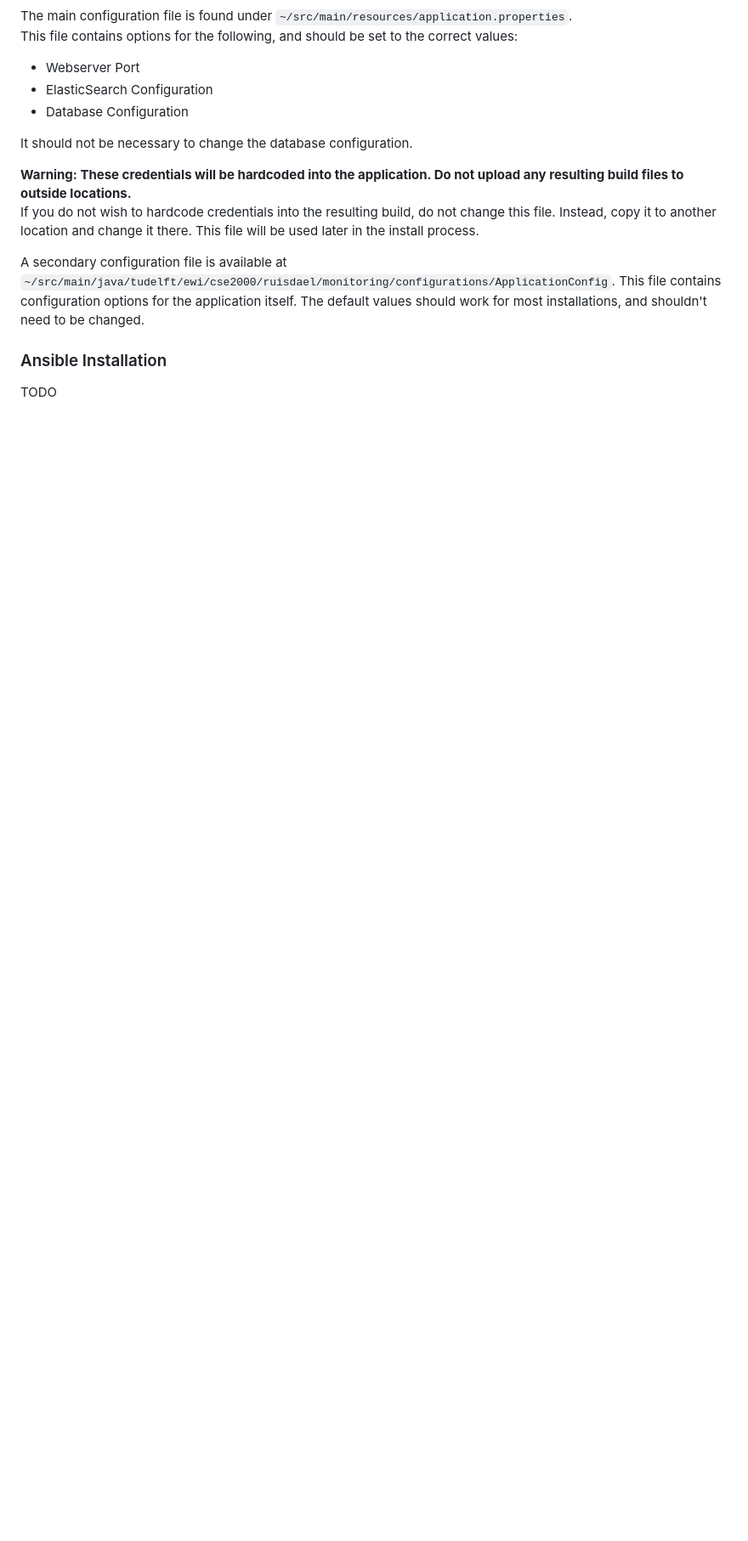
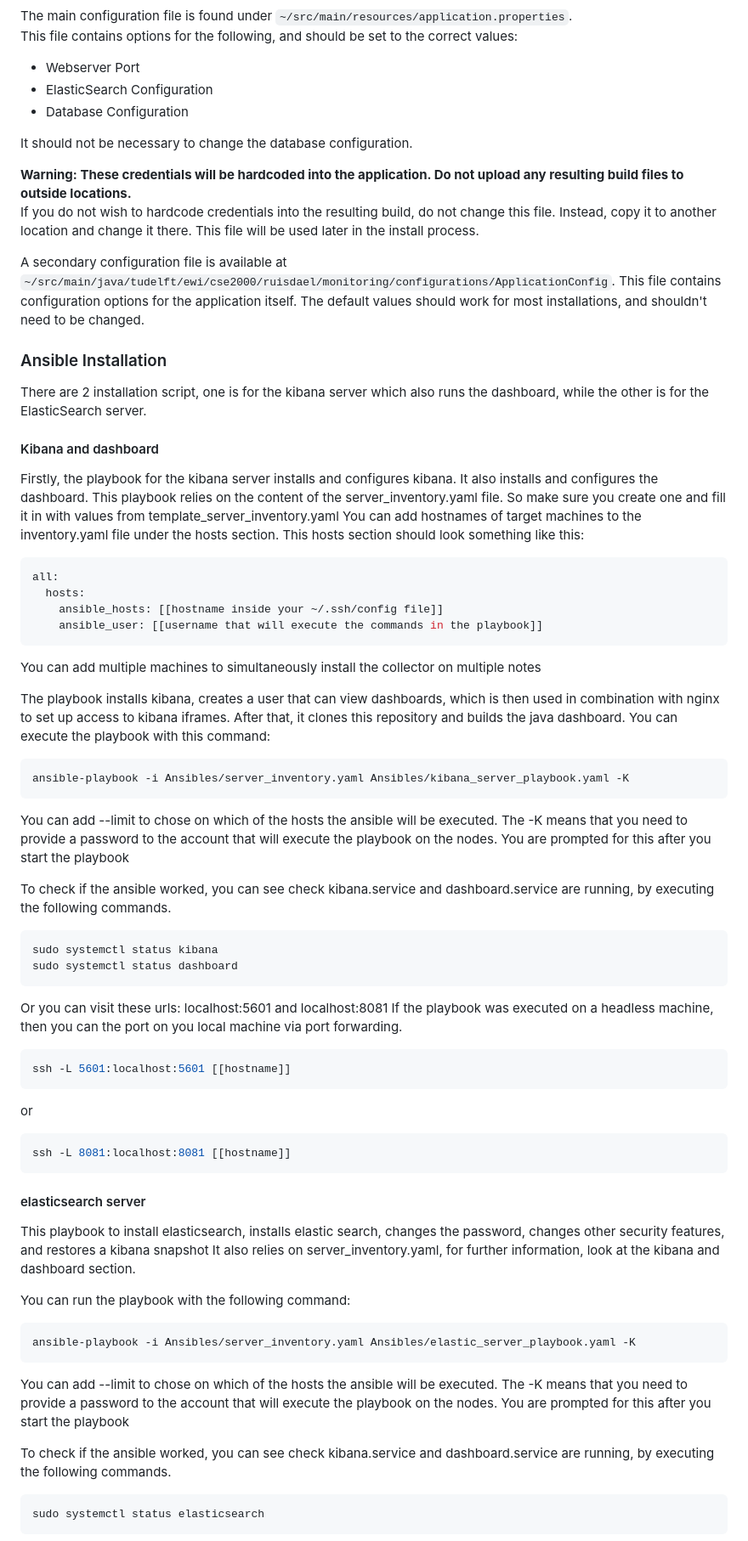
Before and after one commit to ZygimantasLiutkus/ruisdael-elk-server, a Markdown page: README.md, the part around one of its changes. Shown at 85% size. GitHub-like rendering; blank space fills up the shorter version.

````diff
--- a/README.md
+++ b/README.md
@@ -72,4 +72,59 @@ This file contains configuration options for the application itself. The default
 
 ### Ansible Installation
 
-TODO
+There are 2 installation script, one is for the kibana server which also runs the dashboard, while the other is for the ElasticSearch server.
+
+#### Kibana and dashboard
+Firstly, the playbook for the kibana server installs and configures kibana. It also installs and configures the dashboard.
+This playbook relies on the content of the server_inventory.yaml file. So make sure you create one and fill it in with values from template_server_inventory.yaml
+You can add hostnames of target machines to the inventory.yaml file under the hosts section.
+This hosts section should look something like this:
+```yaml
+all:
+  hosts:
+    ansible_hosts: [[hostname inside your ~/.ssh/config file]]
+    ansible_user: [[username that will execute the commands in the playbook]]
+```
+You can add multiple machines to simultaneously install the collector on multiple notes
+
+The playbook installs kibana, creates a user that can view dashboards, which is then used in combination with nginx to set up access to kibana iframes.
+After that, it clones this repository and builds the java dashboard.
+You can execute the playbook with this command:
+```shell
+ansible-playbook -i Ansibles/server_inventory.yaml Ansibles/kibana_server_playbook.yaml -K
+```
+You can add --limit to chose on which of the hosts the ansible will be executed.
+The -K means that you need to provide a password to the account that will execute the playbook on the nodes. You are prompted for this after you start the playbook
+
+To check if the ansible worked, you can see check kibana.service and dashboard.service are running, by executing the following commands.
+```shell
+sudo systemctl status kibana
+sudo systemctl status dashboard
+```
+Or you can visit these urls: localhost:5601 and localhost:8081
+If the playbook was executed on a headless machine, then you can the port on you local machine via port forwarding.
+```shell
+ssh -L 5601:localhost:5601 [[hostname]]
+```
+or
+```shell
+ssh -L 8081:localhost:8081 [[hostname]]
+```
+
+#### elasticsearch server
+This playbook to install elasticsearch, installs elastic search, changes the password, changes other security features, and restores a kibana snapshot
+It also relies on server_inventory.yaml, for further information, look at the kibana and dashboard section.
+
+You can run the playbook with the following command:
+```shell
+ansible-playbook -i Ansibles/server_inventory.yaml Ansibles/elastic_server_playbook.yaml -K
+```
+You can add --limit to chose on which of the hosts the ansible will be executed.
+The -K means that you need to provide a password to the account that will execute the playbook on the nodes. You are prompted for this after you start the playbook
+
+To check if the ansible worked, you can see check kibana.service and dashboard.service are running, by executing the following commands.
+```shell
+sudo systemctl status elasticsearch
+```
+
+
````
Also changed, not shown: other parts of README.md (+6 -0 lines).
